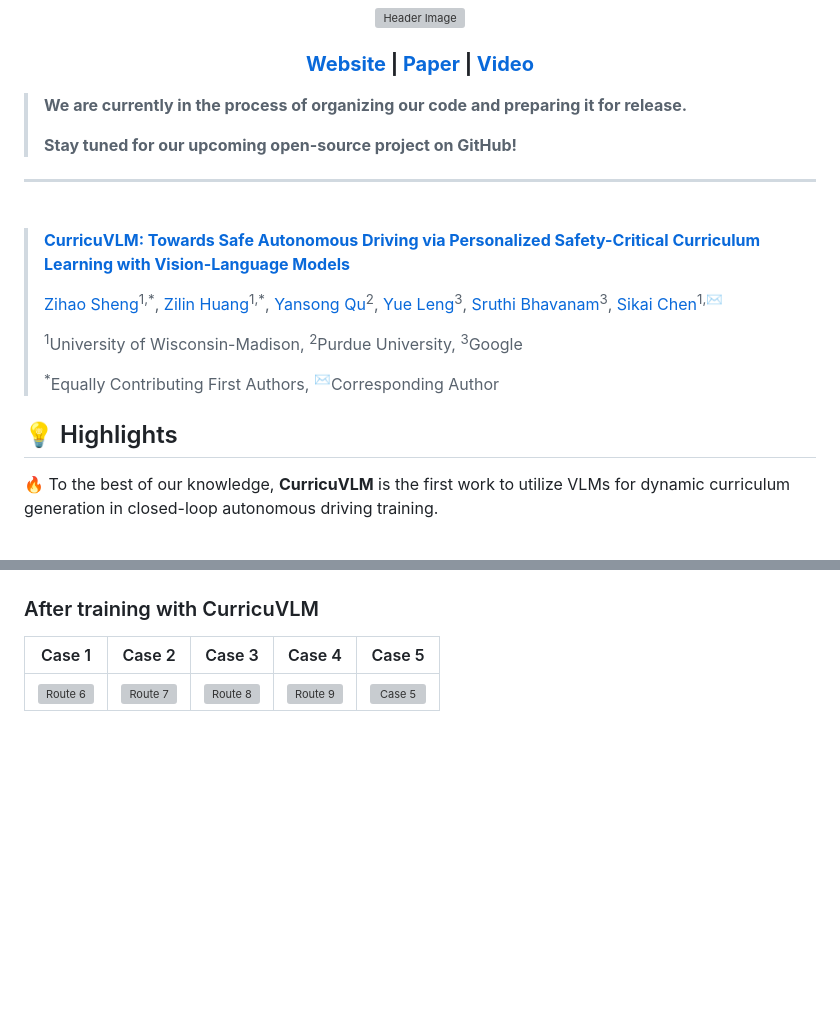
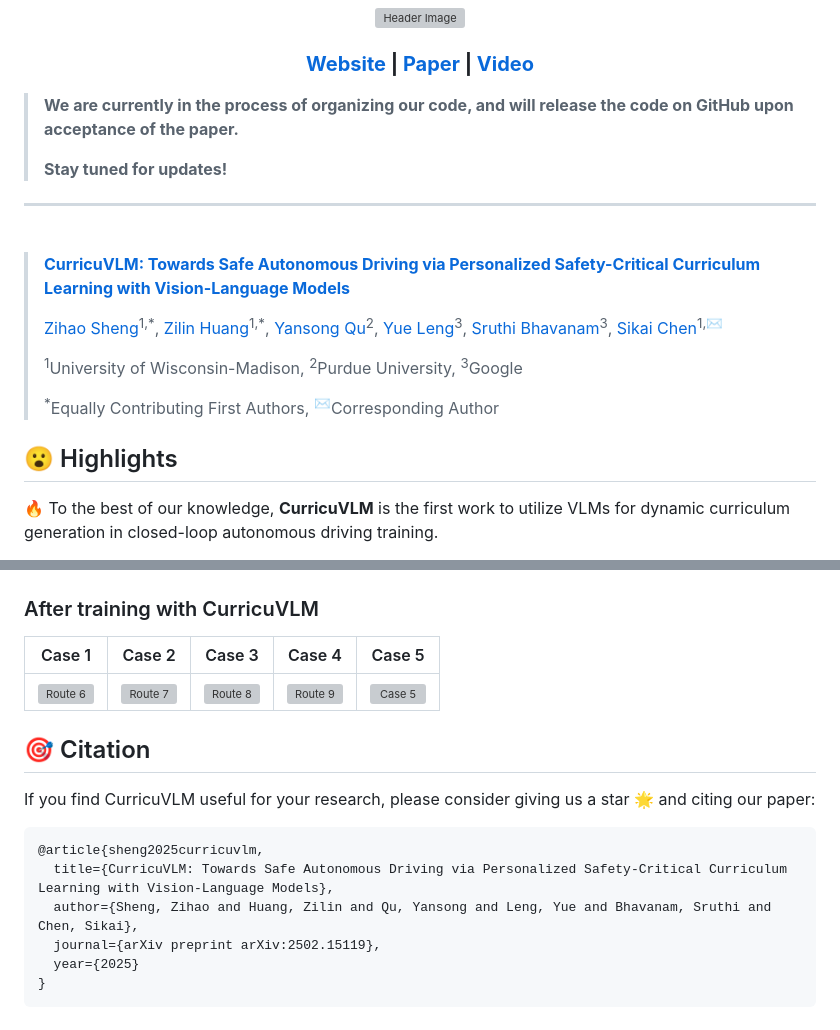
Before and after one commit to zihaosheng/CurricuVLM, a Markdown page: README.md, 2 parts joined by grey strips. GitHub-like rendering; blank space fills up the shorter version; grey boxes are pictures that could not be loaded.

````diff
--- a/README.md
+++ b/README.md
@@ -19,9 +19,9 @@
 </div>
 
 
-> **We are currently in the process of organizing our code and preparing it for release.**
+> **We are currently in the process of organizing our code, and will release the code on GitHub upon acceptance of the paper.**
 >
-> **Stay tuned for our upcoming open-source project on GitHub!**
+> **Stay tuned for updates!**
 
 -----
 
@@ -42,7 +42,7 @@
 > <sup>✉</sup>Corresponding Author
 > <br/>
 
-## 💡 Highlights <a name="highlight"></a>
+## 😮 Highlights <a name="highlight"></a>
 🔥 To the best of our knowledge, **CurricuVLM** is the first work to utilize VLMs for dynamic curriculum generation in closed-loop autonomous driving training.
 
 🏁 **CurricuVLM** outperforms state-of-the-art baselines, across both regular and safety-critical scenarios, achieving superior performance in terms of navigation success, driving efficiency, and safety metrics..
@@ -56,3 +56,16 @@
 |                                                       Case 1                                                        |                                            Case 2                                            |                                            Case 3                                            |                                            Case 4                                            |                                           Case 5                                            |
 |:--------------------------------------------------------------------------------------------------------------------:|:--------------------------------------------------------------------------------------------:|:--------------------------------------------------------------------------------------------:|:--------------------------------------------------------------------------------------------:|:-------------------------------------------------------------------------------------------:|
 | ![Route 6](https://raw.githubusercontent.com/zihaosheng/CurricuVLM/html/static/images/case1-trained-combined.gif) | ![Route 7](https://raw.githubusercontent.com/zihaosheng/CurricuVLM/html/static/images/case2-trained-combined.gif) | ![Route 8](https://raw.githubusercontent.com/zihaosheng/CurricuVLM/html/static/images/case3-trained-combined.gif) | ![Route 9](https://raw.githubusercontent.com/zihaosheng/CurricuVLM/html/static/images/case4-trained-combined.gif) | ![Case 5](https://raw.githubusercontent.com/zihaosheng/CurricuVLM/html/static/images/case5-trained-combined.gif) |
+
+## 🎯 Citation <a name="citation"></a>
+
+If you find CurricuVLM useful for your research, please consider giving us a star 🌟 and citing our paper:
+
+```BibTeX
+@article{sheng2025curricuvlm,
+  title={CurricuVLM: Towards Safe Autonomous Driving via Personalized Safety-Critical Curriculum Learning with Vision-Language Models},
+  author={Sheng, Zihao and Huang, Zilin and Qu, Yansong and Leng, Yue and Bhavanam, Sruthi and Chen, Sikai},
+  journal={arXiv preprint arXiv:2502.15119},
+  year={2025}
+}
+```
````
